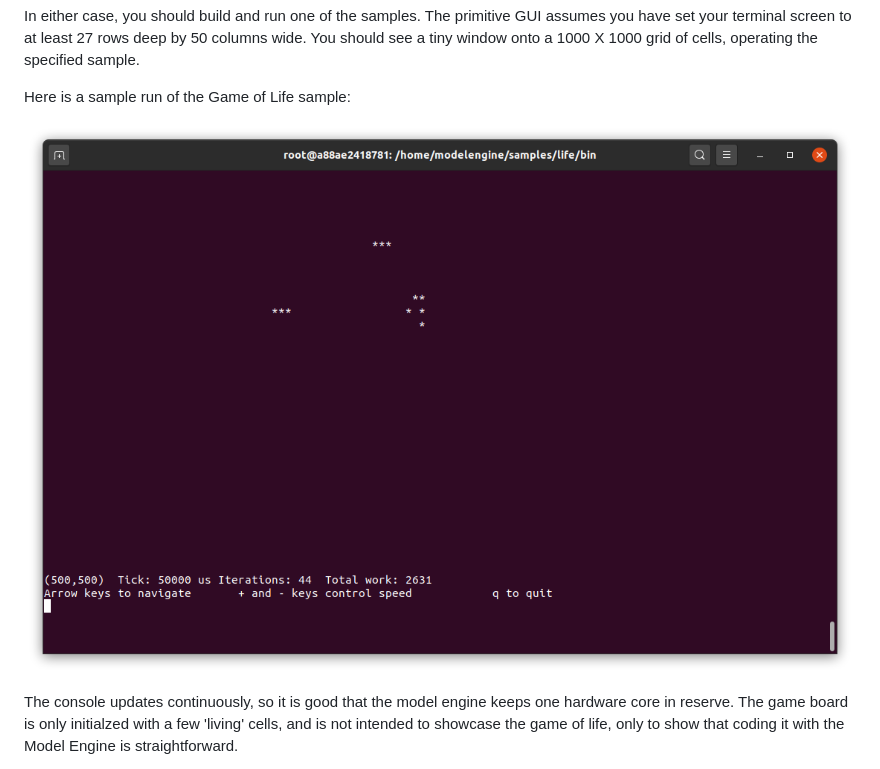
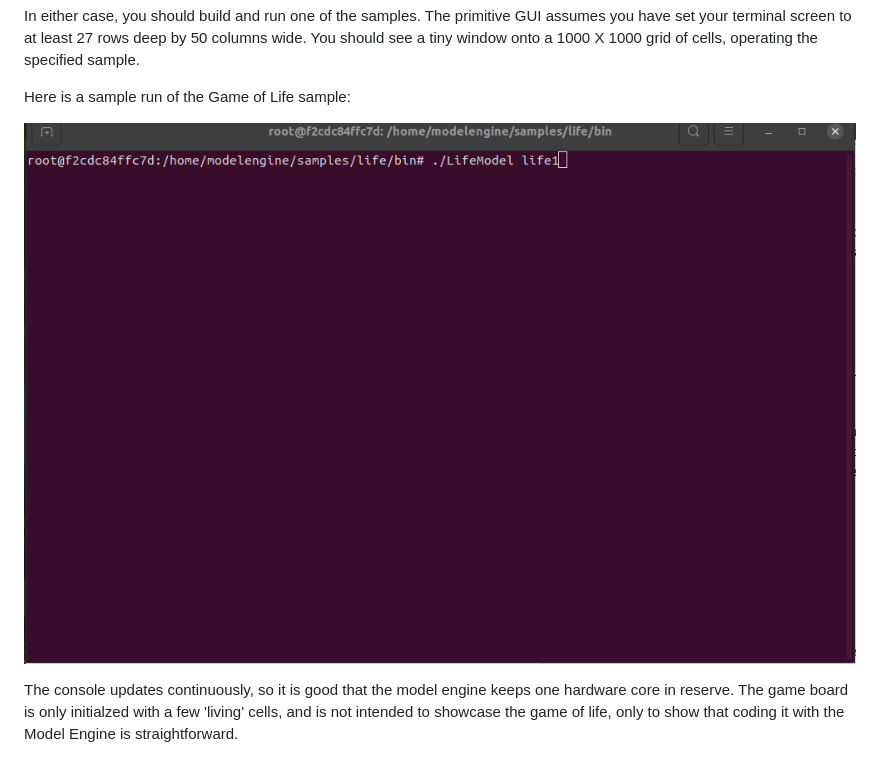
Before and after one commit to LouisRoss/modelengine, a Markdown page: README.md, the part around the change. Drawn GitHub-style; pictures changed too: images/life.gif (added).

Commit message:
Changed to animated gif

```diff
--- a/README.md
+++ b/README.md
@@ -105,7 +105,7 @@ window onto a 1000 X 1000 grid of cells, operating the specified sample.
 
 Here is a sample run of the Game of Life sample:
 
-![Life Sample](images/LifeSample.png)
+![Life Sample](images/life.gif)
 
 The console updates continuously, so it is good that the model engine keeps one
 hardware core in reserve.  The game board is only initialzed with a few 'living'
```
